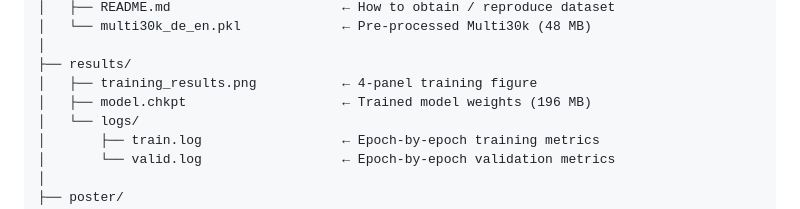
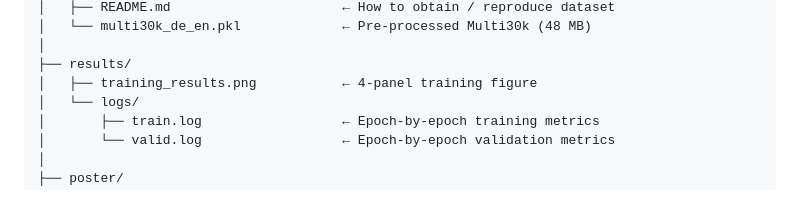
Before and after one commit to arman-hosain/CS5365-attention-is-all-you-need-pytorch, a Markdown page: README.md, the part around the change. Drawn GitHub-style.

```diff
--- a/README.md
+++ b/README.md
@@ -68,7 +68,6 @@ attention-is-all-you-need-pytorch/
 │
 ├── results/
 │   ├── training_results.png           ← 4-panel training figure
-│   ├── model.chkpt                    ← Trained model weights (196 MB)
 │   └── logs/
 │       ├── train.log                  ← Epoch-by-epoch training metrics
 │       └── valid.log                  ← Epoch-by-epoch validation metrics
```
